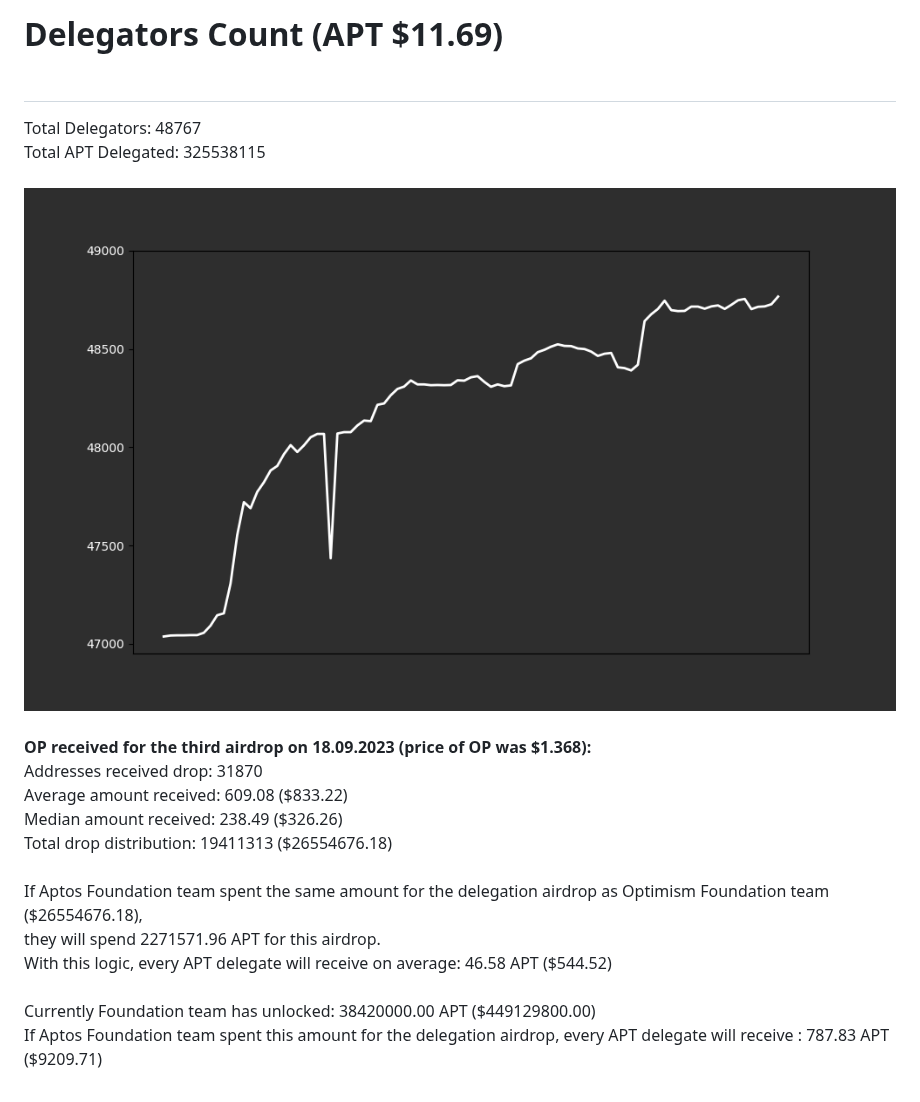
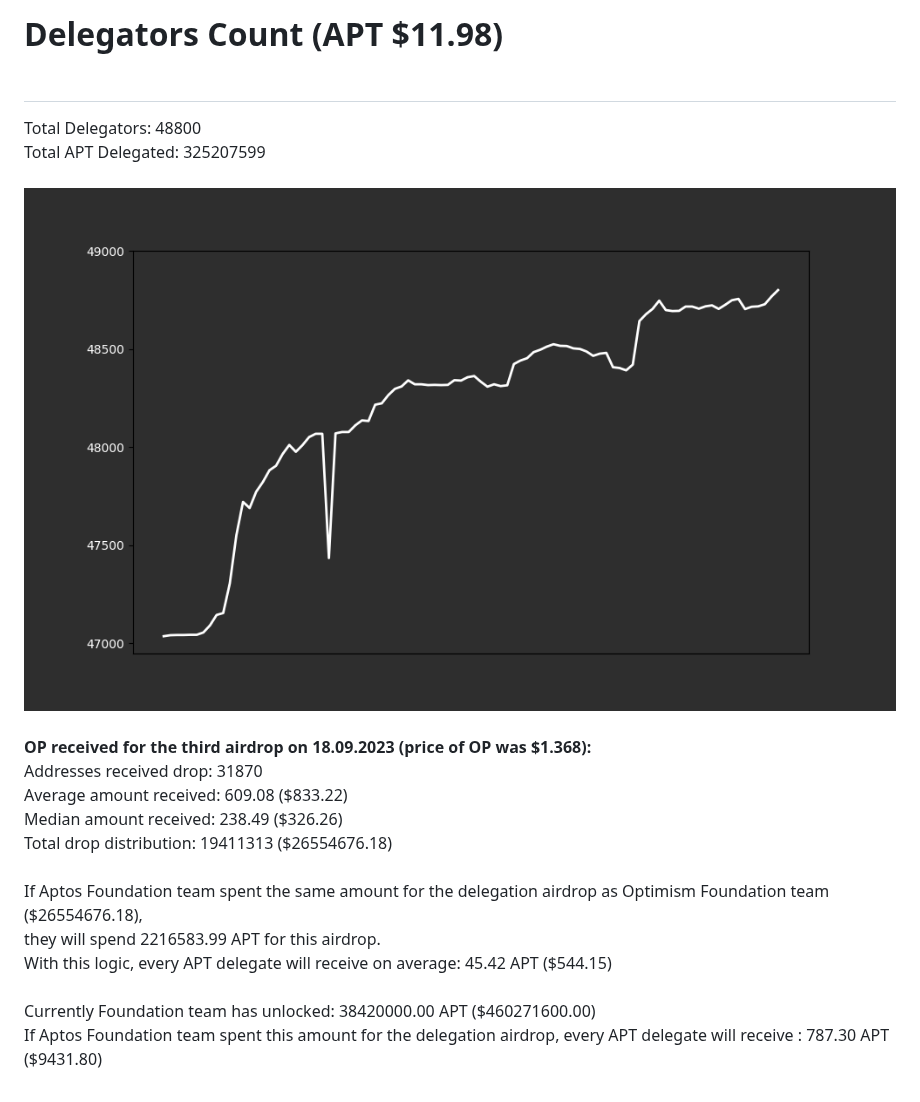
Before and after one commit to marblerace/aptos_delegators, a Markdown page: README.md, the part around the change. GitHub-like rendering; pictures changed too: delegators_plot.png.

Commit message:
Update delegators count, plot, and validator info

```diff
--- a/README.md
+++ b/README.md
@@ -1,6 +1,6 @@
-# Delegators Count (APT $11.69)<br><br>
-Total Delegators: 48767<br>
-Total APT Delegated: 325538115<br><br>
+# Delegators Count (APT $11.98)<br><br>
+Total Delegators: 48800<br>
+Total APT Delegated: 325207599<br><br>
 ![Delegators Plot](delegators_plot.png)<br><br>
 **OP received for the third airdrop on 18.09.2023 (price of OP was $1.368):**<br>
 Addresses received drop: 31870<br>
@@ -8,7 +8,7 @@ Average amount received: 609.08 ($833.22)<br>
 Median amount received: 238.49 ($326.26)<br>
 Total drop distribution: 19411313 ($26554676.18)<br><br>
 If Aptos Foundation team spent the same amount for the delegation airdrop as Optimism Foundation team ($26554676.18),<br>
-they will spend 2271571.96 APT for this airdrop.<br>
-With this logic, every APT delegate will receive on average: 46.58 APT ($544.52)<br><br>
-Currently Foundation team has unlocked: 38420000.00 APT ($449129800.00)<br>
-If Aptos Foundation team spent this amount for the delegation airdrop, every APT delegate will receive : 787.83 APT ($9209.71)<br>
+they will spend 2216583.99 APT for this airdrop.<br>
+With this logic, every APT delegate will receive on average: 45.42 APT ($544.15)<br><br>
+Currently Foundation team has unlocked: 38420000.00 APT ($460271600.00)<br>
+If Aptos Foundation team spent this amount for the delegation airdrop, every APT delegate will receive : 787.30 APT ($9431.80)<br>
```
Also changed, not shown: 2 other files.
